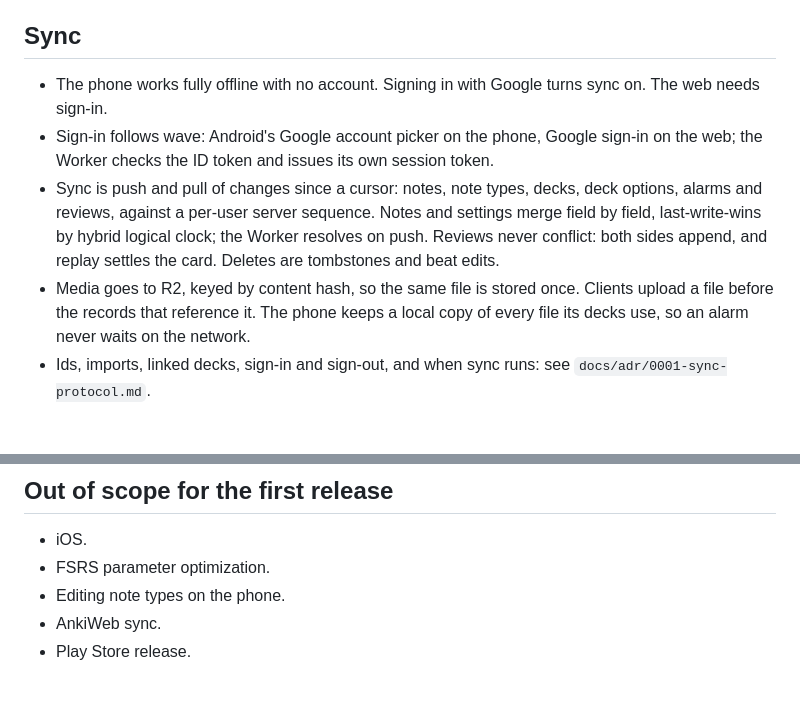
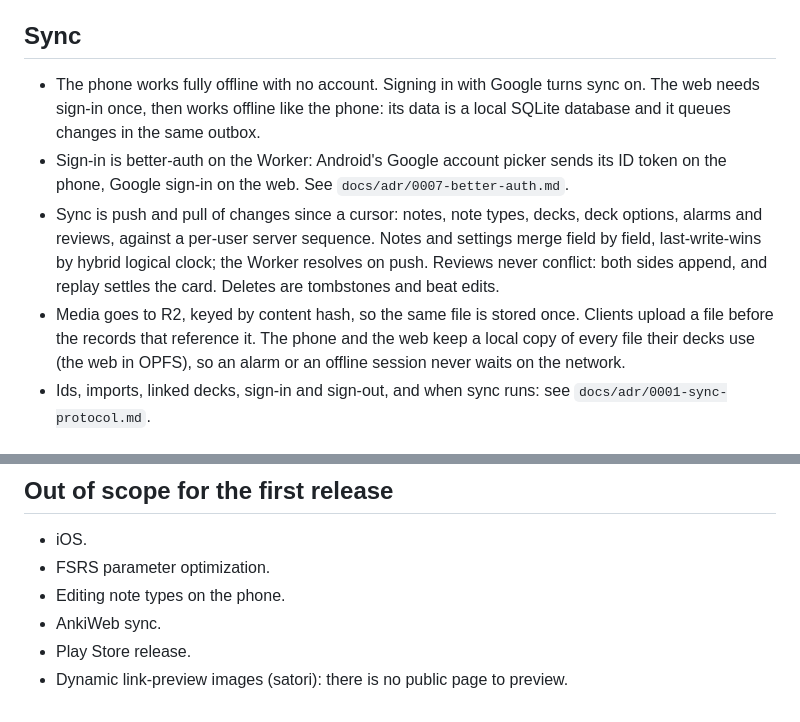
Before and after one commit to YgorPerez/anki-alarm, a Markdown page: docs/spec.md, 2 parts joined by grey strips. Rendered like a GitHub page.

```diff
--- a/docs/spec.md
+++ b/docs/spec.md
@@ -92,16 +123,17 @@ options. Caches of the result are fine; the log is what syncs.
 ## Sync
 
 - The phone works fully offline with no account. Signing in with Google turns sync on. The web
-  needs sign-in.
-- Sign-in follows wave: Android's Google account picker on the phone, Google sign-in on the web; the
-  Worker checks the ID token and issues its own session token.
+  needs sign-in once, then works offline like the phone: its data is a local SQLite database and it
+  queues changes in the same outbox.
+- Sign-in is better-auth on the Worker: Android's Google account picker sends its ID token on the
+  phone, Google sign-in on the web. See `docs/adr/0007-better-auth.md`.
 - Sync is push and pull of changes since a cursor: notes, note types, decks, deck options, alarms
   and reviews, against a per-user server sequence. Notes and settings merge field by field,
   last-write-wins by hybrid logical clock; the Worker resolves on push. Reviews never conflict: both
   sides append, and replay settles the card. Deletes are tombstones and beat edits.
 - Media goes to R2, keyed by content hash, so the same file is stored once. Clients upload a file
-  before the records that reference it. The phone keeps a local copy of every file its decks use,
-  so an alarm never waits on the network.
+  before the records that reference it. The phone and the web keep a local copy of every file
+  their decks use (the web in OPFS), so an alarm or an offline session never waits on the network.
 - Ids, imports, linked decks, sign-in and sign-out, and when sync runs: see
   `docs/adr/0001-sync-protocol.md`.
 
@@ -237,3 +269,4 @@ awake check passes and failures.
 - Editing note types on the phone.
 - AnkiWeb sync.
 - Play Store release.
+- Dynamic link-preview images (satori): there is no public page to preview.
```
Also changed, not shown: other parts of docs/spec.md (+41 -10 lines), docs/adr/0006-shared-client-data.md (added, +34 -0 lines), docs/adr/0007-better-auth.md (added, +16 -0 lines).
